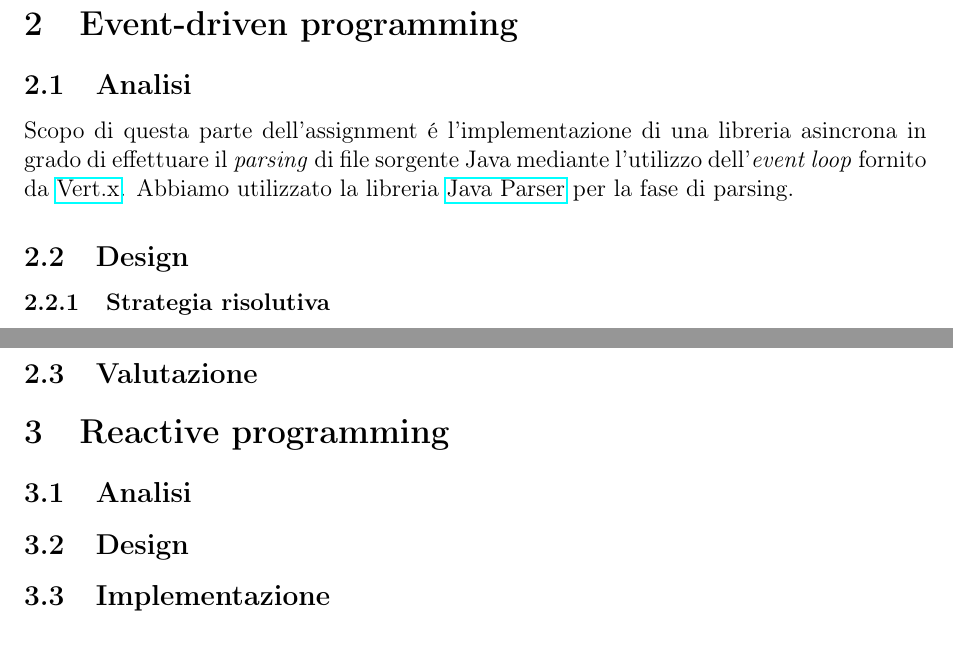
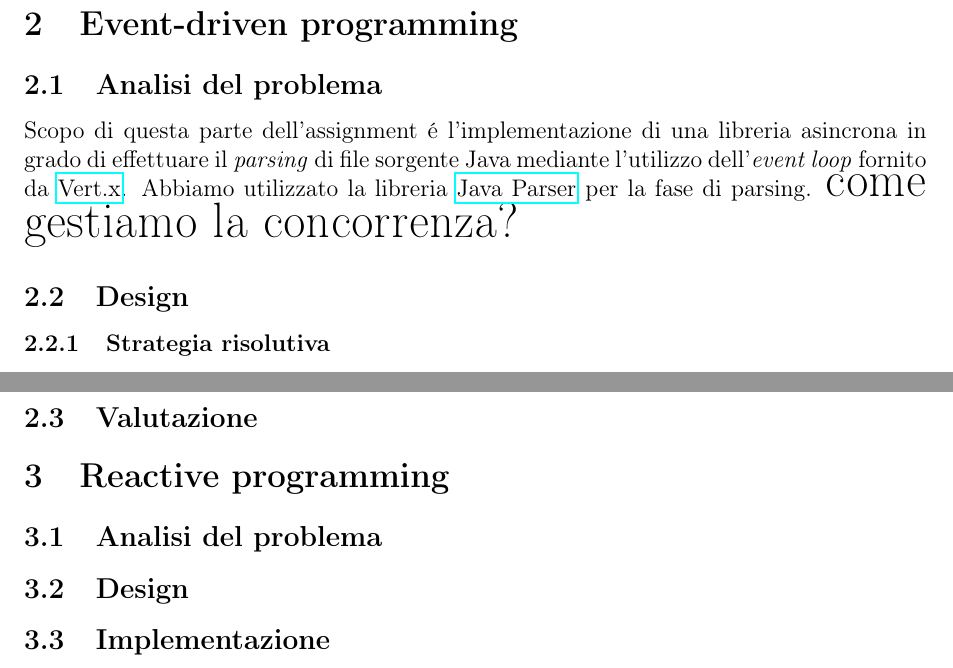
Before and after one commit to Ledmington/Assignment-02, a LaTeX document (doc/report.tex, which reads doc/event.tex, doc/reactive.tex): two parts of pages 6 and 7 of 7, joined at a grey line, cut so that both start at the same text. Compiled offline with pdfLaTeX.

Commit message:
Minor fixes

```diff
--- a/doc/event.tex
+++ b/doc/event.tex
@@ -2,8 +2,9 @@
 
 \begin{document}
 	\section{Event-driven programming}
-	\subsection{Analisi}
+	\subsection{Analisi del problema}
 	Scopo di questa parte dell'assignment \'e l'implementazione di una libreria asincrona in grado di effettuare il \emph{parsing} di file sorgente Java mediante l'utilizzo dell'\emph{event loop} fornito da \href{https://vertx.io/}{Vert.x}. Abbiamo utilizzato la libreria \href{https://javaparser.org/}{Java Parser} per la fase di parsing.
+	{\Huge come gestiamo la concorrenza?}
 
 	\subsection{Design}
 	\subsubsection{Strategia risolutiva}
--- a/doc/reactive.tex
+++ b/doc/reactive.tex
@@ -1,8 +1,8 @@
-\documentclass[report]{reactive}
+\documentclass[report]{subfiles}
 
 \begin{document}
 	\section{Reactive programming}
-	\subsection{Analisi}
+	\subsection{Analisi del problema}
 	\subsection{Design}
 	\subsection{Implementazione}
 \end{document}
```
